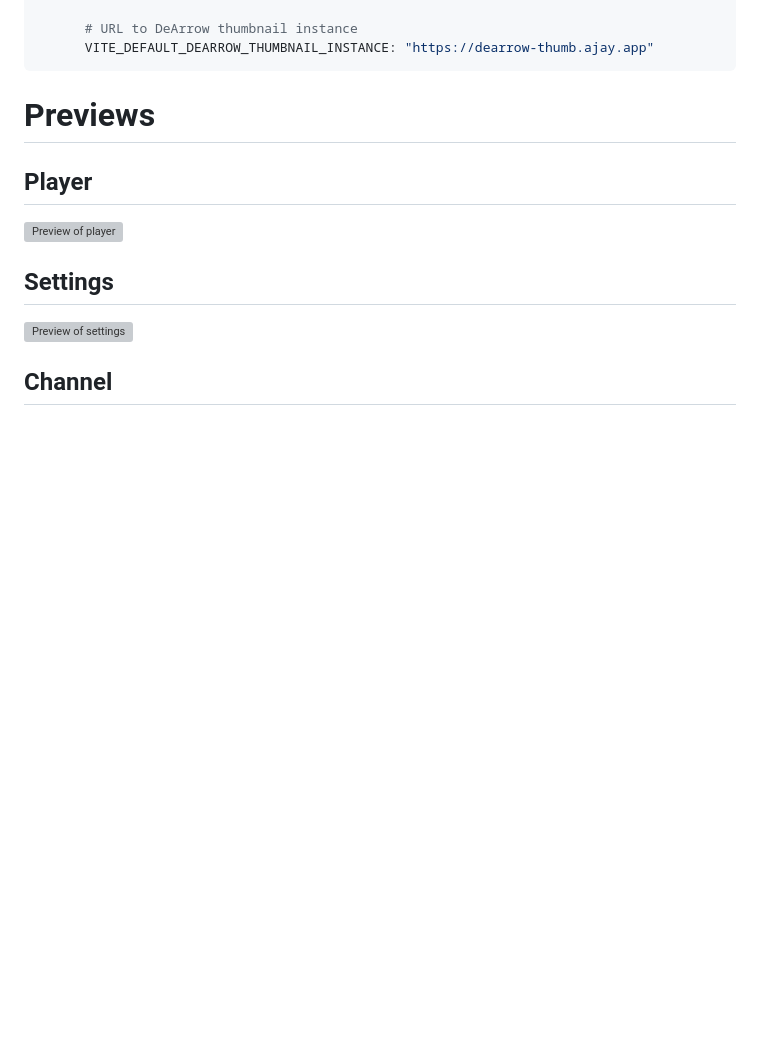
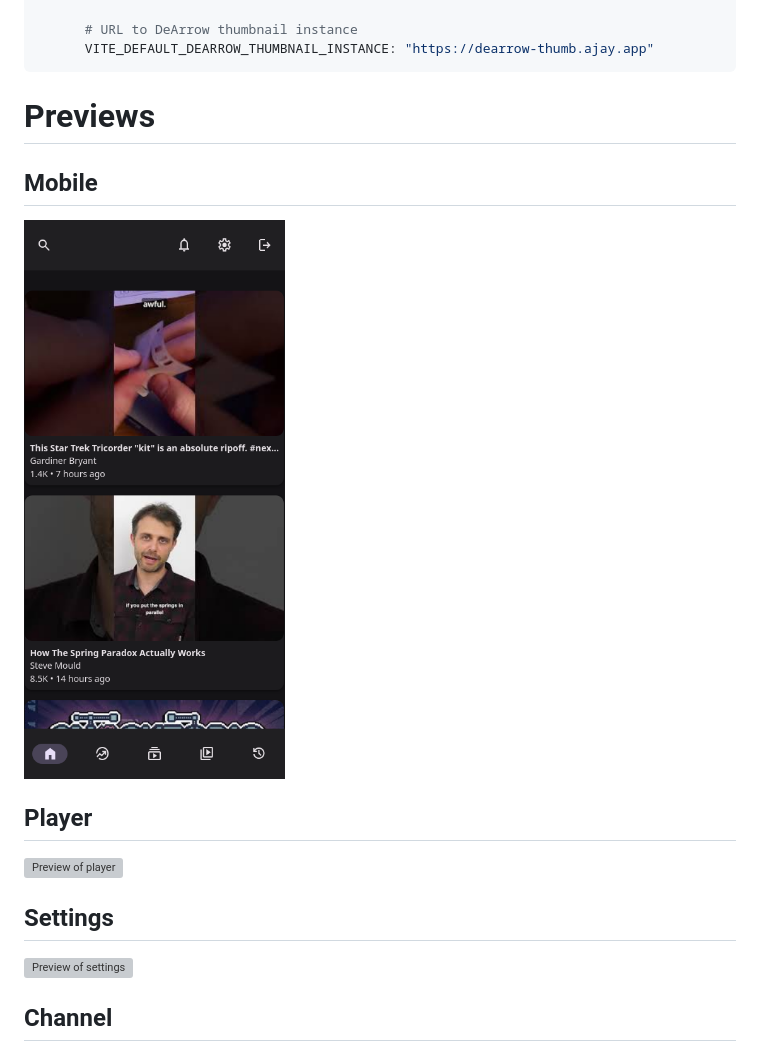
Before and after one commit to Materialious/Materialious, a Markdown page: README.md, the part around one of its changes. Drawn GitHub-style; pictures changed too: previews/mobile-preview.png (added); blank space fills up the shorter version; grey boxes are pictures that could not be loaded.

Commit message:
Added mobile preview

```diff
--- a/README.md
+++ b/README.md
@@ -170,6 +171,9 @@ services:
 
 # Previews
 
+## Mobile
+<img src="./previews/mobile-preview.png" style="height: 500px"/>
+
 ## Player
 ![Preview of player](./previews/player-preview.png)
 
```
Also changed, not shown: other parts of README.md (+1 -0 lines).
